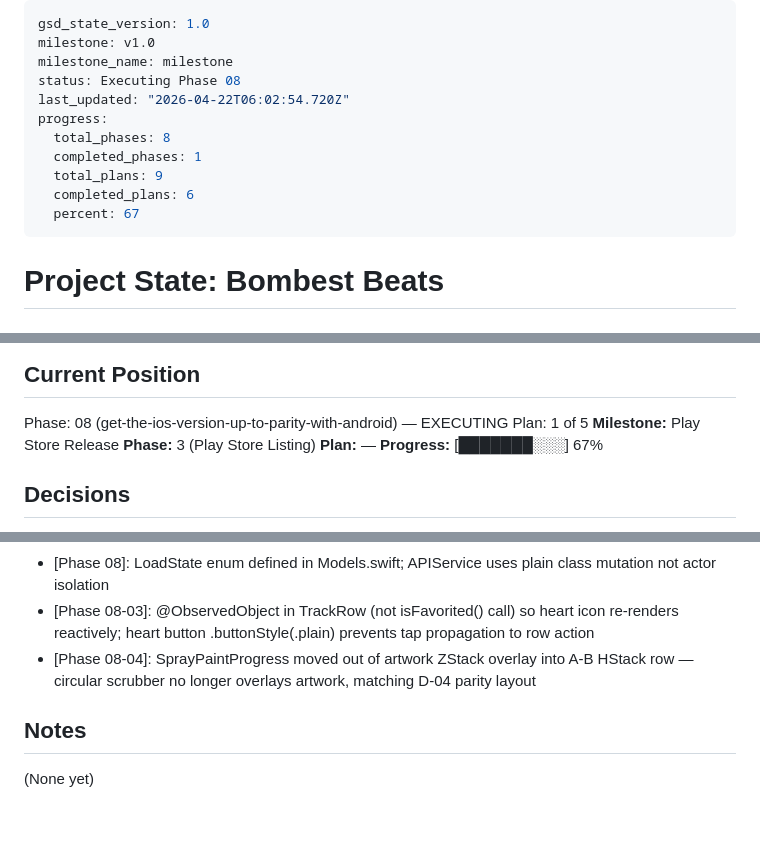
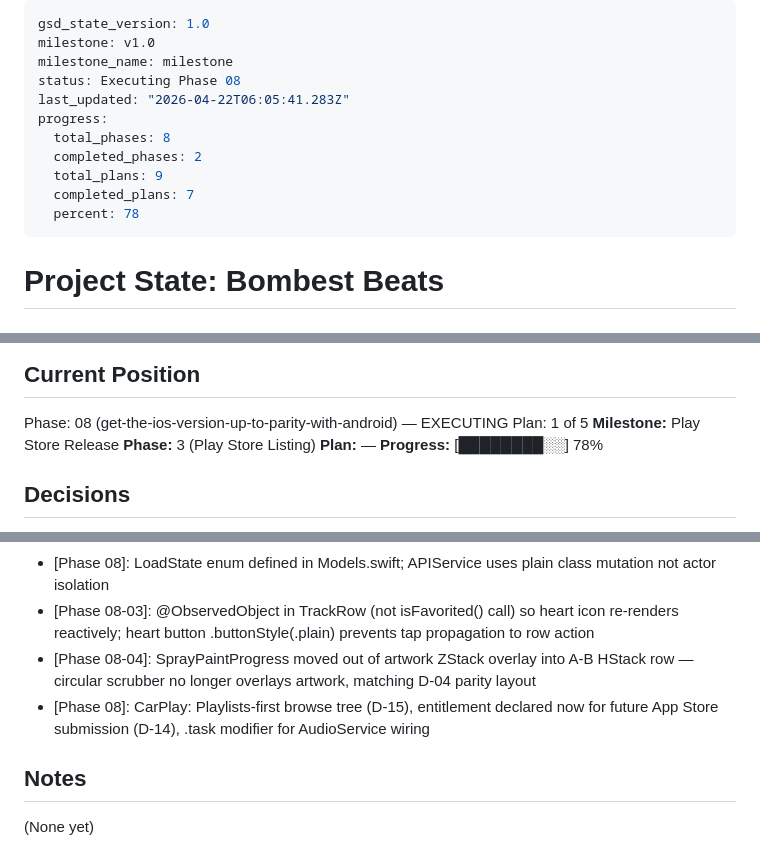
Before and after one commit to Bombest-Audio/bombest-beats, a Markdown page: .planning/STATE.md, 3 parts joined by grey strips. GitHub-like rendering; blank space fills up the shorter version.

Commit message:
docs(08-05): complete CarPlay plan - SUMMARY, STATE, ROADMAP updated
- CarPlayManager with Playlists-first browse tree (D-15)
- com.apple.developer.playable-content entitlement added
- Phase 8 all 5 plans complete per ROADMAP

```diff
--- a/.planning/STATE.md
+++ b/.planning/STATE.md
@@ -3,13 +3,13 @@ gsd_state_version: 1.0
 milestone: v1.0
 milestone_name: milestone
 status: Executing Phase 08
-last_updated: "2026-04-22T06:02:54.720Z"
+last_updated: "2026-04-22T06:05:41.283Z"
 progress:
   total_phases: 8
-  completed_phases: 1
+  completed_phases: 2
   total_plans: 9
-  completed_plans: 6
-  percent: 67
+  completed_plans: 7
+  percent: 78
 ---
 
 # Project State: Bombest Beats
@@ -38,7 +38,7 @@ Plan: 1 of 5
 **Milestone:** Play Store Release
 **Phase:** 3 (Play Store Listing)
 **Plan:** —
-**Progress:** [███████░░░] 67%
+**Progress:** [████████░░] 78%
 
 ## Decisions
 
@@ -51,6 +51,7 @@ Plan: 1 of 5
 - [Phase 08]: LoadState enum defined in Models.swift; APIService uses plain class mutation not actor isolation
 - [Phase 08-03]: @ObservedObject in TrackRow (not isFavorited() call) so heart icon re-renders reactively; heart button .buttonStyle(.plain) prevents tap propagation to row action
 - [Phase 08-04]: SprayPaintProgress moved out of artwork ZStack overlay into A-B HStack row — circular scrubber no longer overlays artwork, matching D-04 parity layout
+- [Phase 08]: CarPlay: Playlists-first browse tree (D-15), entitlement declared now for future App Store submission (D-14), .task modifier for AudioService wiring
 
 ## Notes
 
```
Also changed, not shown: .planning/ROADMAP.md (+2 -2 lines), 1 other file.
